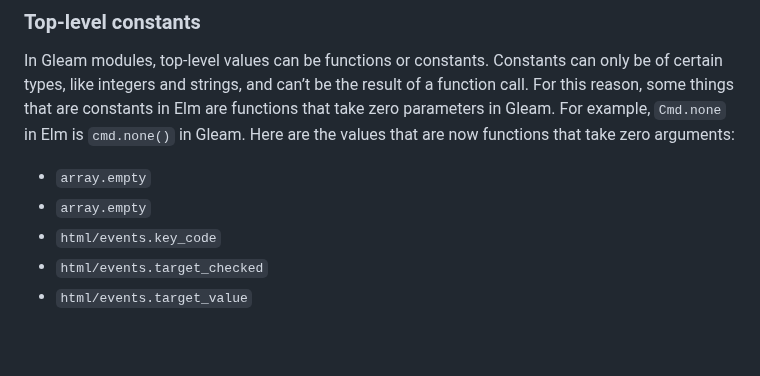
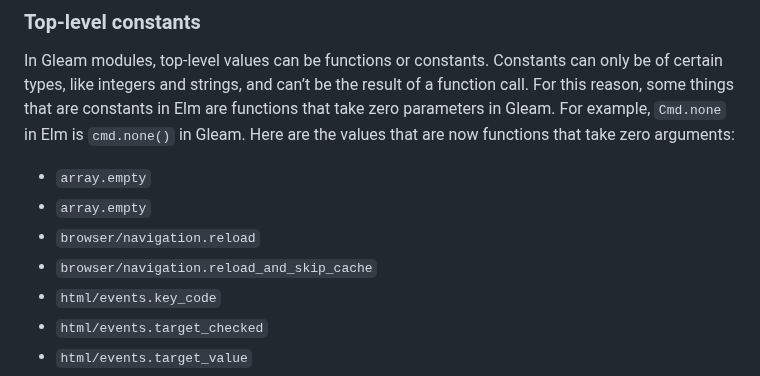
Before and after one commit to lydell/gleam-elm, a Markdown page: README.md, the part around the change. Rendered like a GitHub page; blank space fills up the shorter version.

Commit message:
Update list of fn()

```diff
--- a/README.md
+++ b/README.md
@@ -145,6 +145,8 @@ In Gleam modules, top-level values can be functions or constants. Constants can
 
 - `array.empty`
 - `array.empty`
+- `browser/navigation.reload`
+- `browser/navigation.reload_and_skip_cache`
 - `html/events.key_code`
 - `html/events.target_checked`
 - `html/events.target_value`
```
